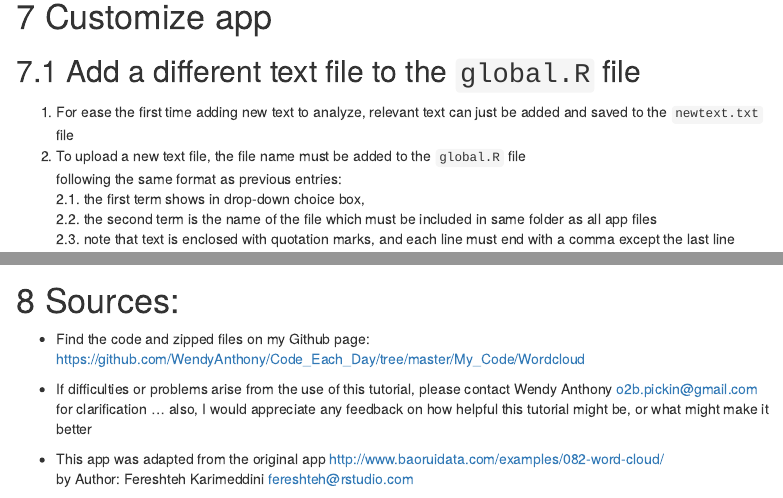
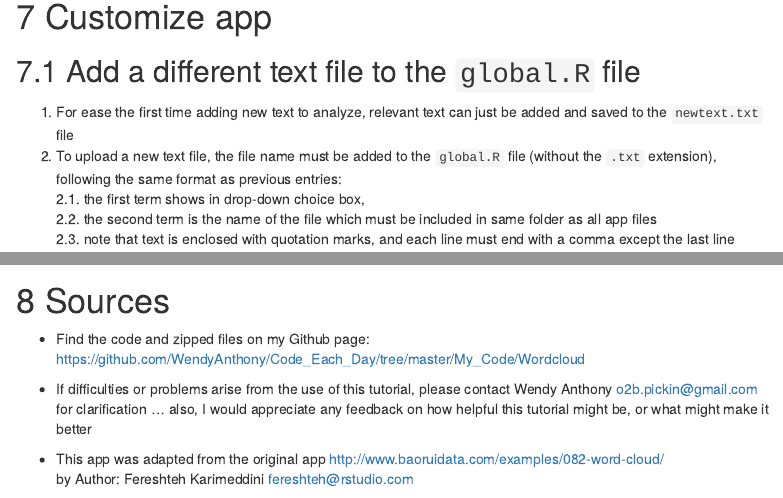
Before and after one commit to WendyAnthony/Code_Each_Day, an R Markdown document (My_Code/Wordcloud/WordcloudCreation.Rmd): the page in a window 1100 px wide, from 3450 px down, and a second part further down, joined at a grey line. Rendered offline with R 4.5, knitr and Pandoc, with nearby package versions; menus at the side of the page are left out.

Commit message:
Add files via upload

````diff
--- a/My_Code/Wordcloud/WordcloudCreation.Rmd
+++ b/My_Code/Wordcloud/WordcloudCreation.Rmd
@@ -222,8 +222,7 @@ knitr::include_graphics("15.3-save-image-3.png")
 
 ## Add a different text file to the ```global.R``` file
 1. For ease the first time adding new text to analyze, relevant text can just be added and saved to the ```newtext.txt``` file
-2. To upload a new text file, the file name must be added to the ```global.R``` file
-following the same format as previous entries:
+2. To upload a new text file, the file name must be added to the ```global.R``` file (without the ```.txt``` extension), following the same format as previous entries:
 2.1. the first term shows in drop-down choice box,
 2.2. the second term is the name of the file which must be included in same folder as all app files
 2.3. note that text is enclosed with quotation marks, and each line must end with a comma except the last line
@@ -254,7 +253,7 @@ knitr::include_graphics("16-change-defaults.png")
 
 ---
 
-# Sources:
+# Sources
 * Find the code and zipped files on my Github page: https://github.com/WendyAnthony/Code_Each_Day/tree/master/My_Code/Wordcloud
 
 * If difficulties or problems arise from the use of this tutorial, please contact Wendy Anthony <o2b.pickin@gmail.com> for clarification ... also, I would appreciate any feedback on how helpful this tutorial might be, or what might make it better
````
